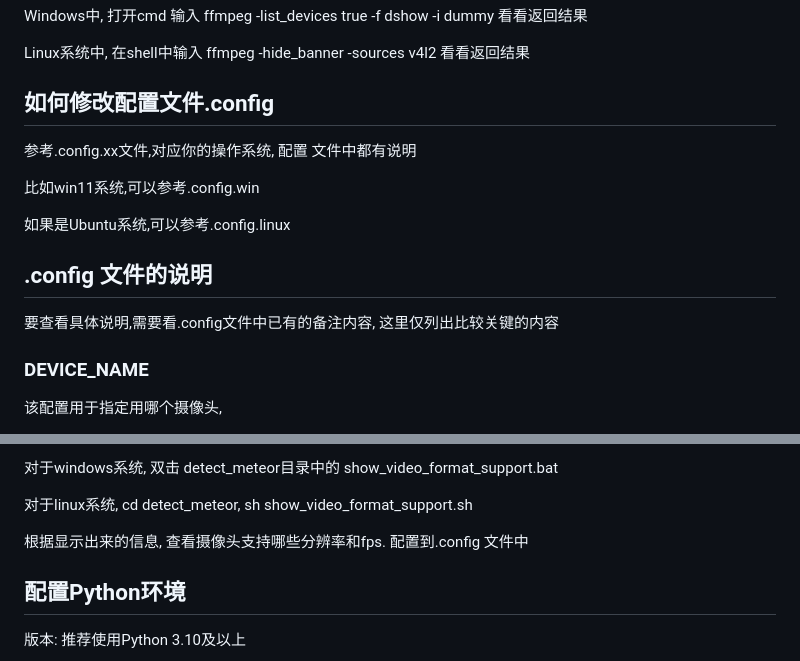
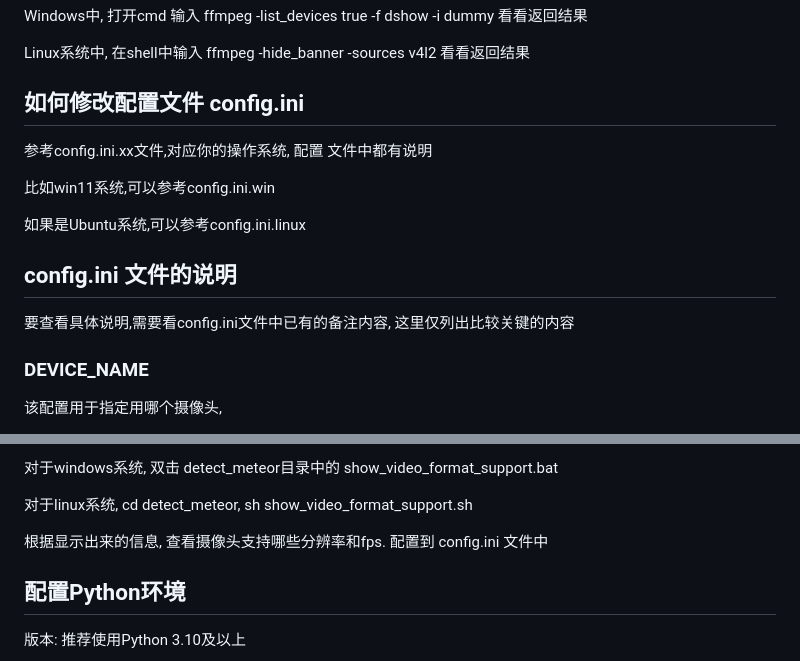
Before and after one commit to xingxinghuo1000/meteor_monitor_scripts, a Markdown page: README.md, 2 parts joined by grey strips. Drawn GitHub-style.

Commit message:
add config

```diff
--- a/README.md
+++ b/README.md
@@ -98,18 +98,18 @@ Linux系统中, 在shell中输入  ffmpeg -hide_banner -sources v4l2 看看返
 
 
 
-## 如何修改配置文件.config
+## 如何修改配置文件 config.ini
 
-参考.config.xx文件,对应你的操作系统, 配置 文件中都有说明
+参考config.ini.xx文件,对应你的操作系统, 配置 文件中都有说明
 
-比如win11系统,可以参考.config.win
+比如win11系统,可以参考config.ini.win
 
-如果是Ubuntu系统,可以参考.config.linux
+如果是Ubuntu系统,可以参考config.ini.linux
 
 
-## .config 文件的说明
+## config.ini 文件的说明
 
-要查看具体说明,需要看.config文件中已有的备注内容, 这里仅列出比较关键的内容
+要查看具体说明,需要看config.ini文件中已有的备注内容, 这里仅列出比较关键的内容
 
 ### DEVICE_NAME
 
@@ -211,7 +211,7 @@ ftp服务的根目录
 
 对于linux系统, cd detect_meteor, sh show_video_format_support.sh
 
-根据显示出来的信息, 查看摄像头支持哪些分辨率和fps. 配置到.config 文件中
+根据显示出来的信息, 查看摄像头支持哪些分辨率和fps. 配置到 config.ini 文件中
 
 
 
```
